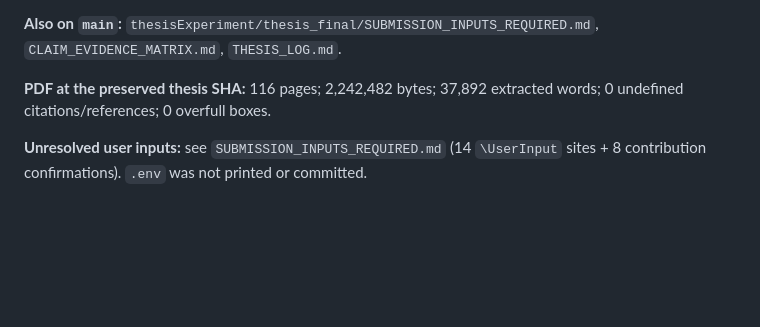
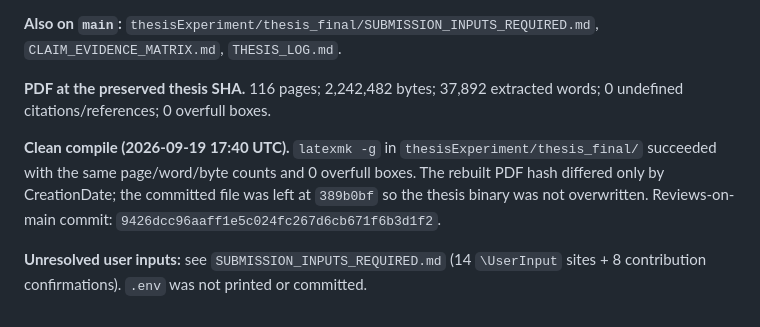
Before and after one commit to RajGM/LLM_Society, a Markdown page: thesisExperiment/CONSOLIDATION_LOG.md, the part around the change. Rendered like a GitHub page; blank space fills up the shorter version.

Commit message:
Record clean thesis rebuild: 116 pages, no overfull boxes.
latexmk -g reproduced the 389b0bf PDF (37,892 words, 2,242,482 bytes). The timestamp-only binary was not committed. No science changes.

Co-authored-by: Raj Gaurav Maurya <RajGM@users.noreply.github.com>

```diff
--- a/thesisExperiment/CONSOLIDATION_LOG.md
+++ b/thesisExperiment/CONSOLIDATION_LOG.md
@@ -200,8 +200,15 @@ files were already identical on `main`.
 **Also on `main`:** `thesisExperiment/thesis_final/SUBMISSION_INPUTS_REQUIRED.md`,
 `CLAIM_EVIDENCE_MATRIX.md`, `THESIS_LOG.md`.
 
-**PDF at the preserved thesis SHA:** 116 pages; 2,242,482 bytes; 37,892
+**PDF at the preserved thesis SHA.** 116 pages; 2,242,482 bytes; 37,892
 extracted words; 0 undefined citations/references; 0 overfull boxes.
+
+**Clean compile (2026-09-19 17:40 UTC).** `latexmk -g` in
+`thesisExperiment/thesis_final/` succeeded with the same page/word/byte
+counts and 0 overfull boxes. The rebuilt PDF hash differed only by
+CreationDate; the committed file was left at `389b0bf` so the thesis
+binary was not overwritten. Reviews-on-main commit:
+`9426dcc96aaff1e5c024fc267d6cb671f6b3d1f2`.
 
 **Unresolved user inputs:** see `SUBMISSION_INPUTS_REQUIRED.md` (14
 `\UserInput` sites + 8 contribution confirmations). `.env` was not printed
```
Also changed, not shown: thesisExperiment/thesis_final/THESIS_LOG.md (+5 -0 lines).
